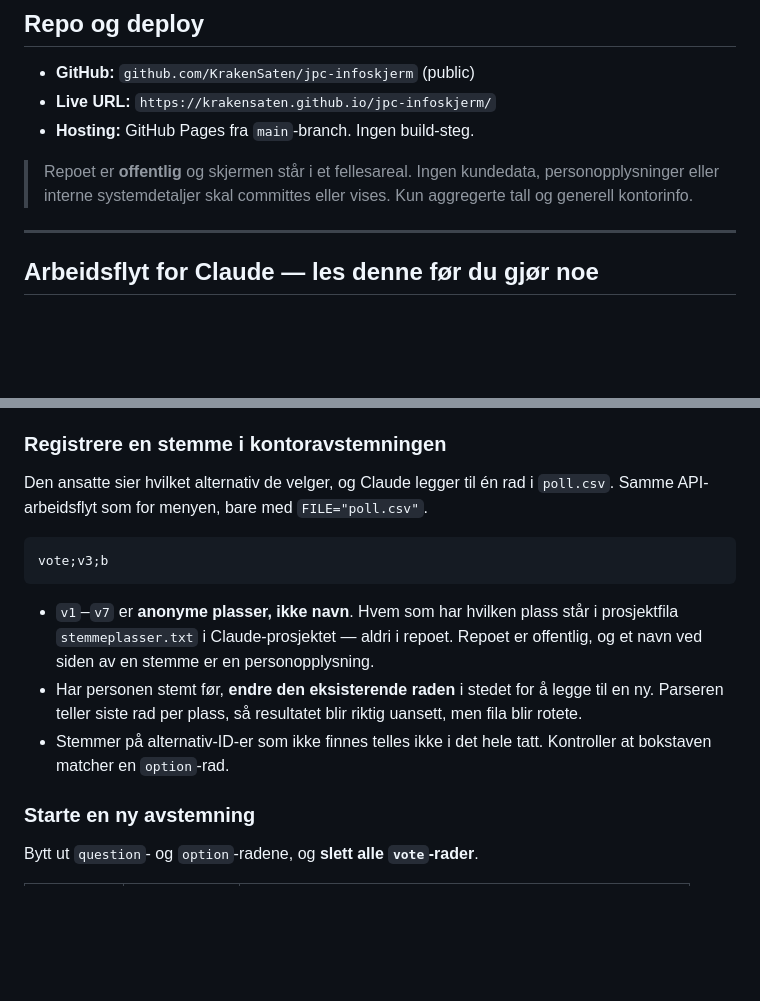
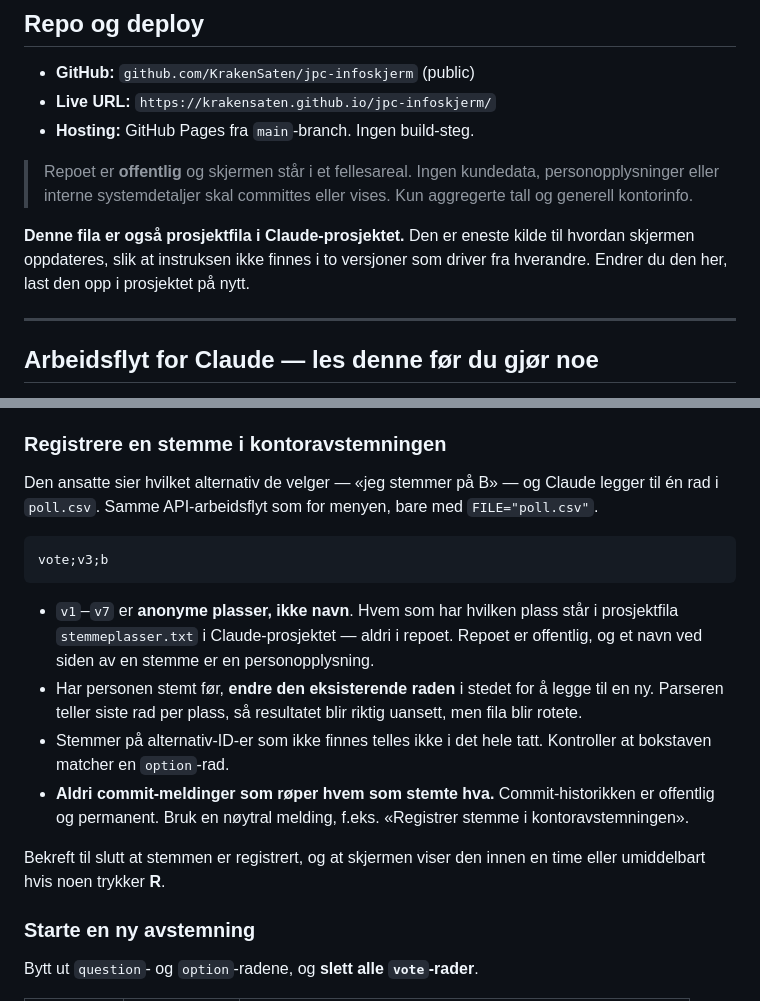
Before and after one commit to KrakenSaten/jpc-infoskjerm, a Markdown page: CLAUDE.md, 2 parts joined by grey strips. Drawn GitHub-style; blank space fills up the shorter version.

Commit message:
Samle avstemningsdokumentasjonen i CLAUDE.md
Rullet tilbake AVSTEMNING.md. To filer som beskriver samme arbeidsflyt
driver fra hverandre - token-navnet er allerede selvmotsigende inne i
CLAUDE.md alene, og en fil til ville gjort det verre.

CLAUDE.md er naa eneste kilde, og lastes opp som prosjektfil i
Claude-prosjektet slik at Claude paa web og i appen har samme instruks.

Folder inn det som var nytt i AVSTEMNING.md:
- brukervendt formulering ("jeg stemmer paa B") og bekreftelsessteget
- regelen om at commit-meldinger aldri skal roepe hvem som stemte hva,
  siden historikken er offentlig og permanent

Co-Authored-By: Claude Opus 5 <noreply@anthropic.com>

````diff
--- a/CLAUDE.md
+++ b/CLAUDE.md
@@ -17,6 +17,10 @@ med Source Serif 4 + IBM Plex.
 > Repoet er **offentlig** og skjermen står i et fellesareal.
 > Ingen kundedata, personopplysninger eller interne systemdetaljer skal committes
 > eller vises. Kun aggregerte tall og generell kontorinfo.
+
+**Denne fila er også prosjektfila i Claude-prosjektet.** Den er eneste kilde til
+hvordan skjermen oppdateres, slik at instruksen ikke finnes i to versjoner som
+driver fra hverandre. Endrer du den her, last den opp i prosjektet på nytt.
 
 ---
 
@@ -232,8 +236,9 @@ week;day;title;allergens
 
 ### Registrere en stemme i kontoravstemningen
 
-Den ansatte sier hvilket alternativ de velger, og Claude legger til én rad i
-`poll.csv`. Samme API-arbeidsflyt som for menyen, bare med `FILE="poll.csv"`.
+Den ansatte sier hvilket alternativ de velger — «jeg stemmer på B» — og Claude
+legger til én rad i `poll.csv`. Samme API-arbeidsflyt som for menyen, bare med
+`FILE="poll.csv"`.
 
 ```
 vote;v3;b
@@ -247,6 +252,12 @@ vote;v3;b
   uansett, men fila blir rotete.
 - Stemmer på alternativ-ID-er som ikke finnes telles ikke i det hele tatt.
   Kontroller at bokstaven matcher en `option`-rad.
+- **Aldri commit-meldinger som røper hvem som stemte hva.** Commit-historikken
+  er offentlig og permanent. Bruk en nøytral melding, f.eks. «Registrer stemme
+  i kontoravstemningen».
+
+Bekreft til slutt at stemmen er registrert, og at skjermen viser den innen en
+time eller umiddelbart hvis noen trykker **R**.
 
 ### Starte en ny avstemning
 
````
